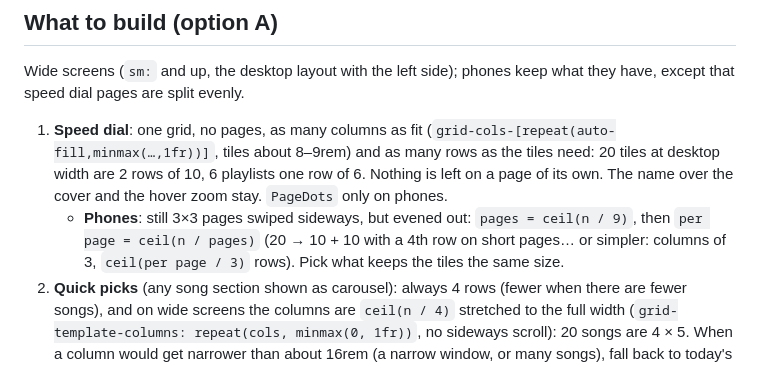
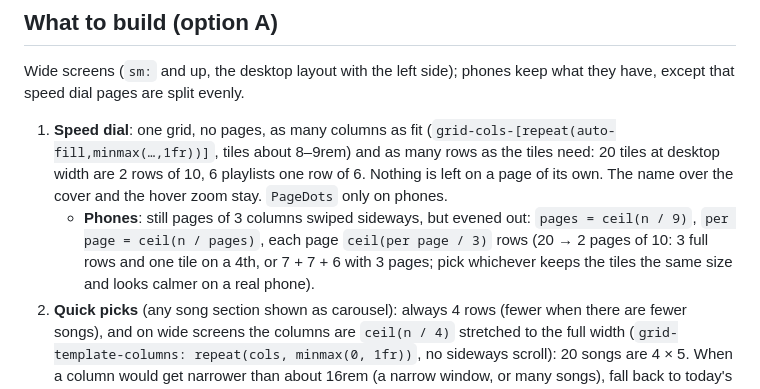
Before and after one commit to 0TrashPanda/YTMP, a Markdown page: docs/implementation/home-layout.md, the part around the change. Drawn GitHub-style.

Commit message:
Docs: Home layout plan, phone pages spelled out
Co-Authored-By: Claude Opus 5.5 <noreply@anthropic.com>

```diff
--- a/docs/implementation/home-layout.md
+++ b/docs/implementation/home-layout.md
@@ -29,9 +29,10 @@ except that speed dial pages are split evenly.
    tiles about 8–9rem) and as many rows as the tiles need: 20 tiles at desktop width are 2
    rows of 10, 6 playlists one row of 6. Nothing is left on a page of its own. The name over
    the cover and the hover zoom stay. `PageDots` only on phones.
-   - **Phones**: still 3×3 pages swiped sideways, but evened out: `pages = ceil(n / 9)`, then
-     `per page = ceil(n / pages)` (20 → 10 + 10 with a 4th row on short pages… or simpler:
-     columns of 3, `ceil(per page / 3)` rows). Pick what keeps the tiles the same size.
+   - **Phones**: still pages of 3 columns swiped sideways, but evened out: `pages = ceil(n / 9)`,
+     `per page = ceil(n / pages)`, each page `ceil(per page / 3)` rows (20 → 2 pages of 10: 3
+     full rows and one tile on a 4th, or 7 + 7 + 6 with 3 pages; pick whichever keeps the
+     tiles the same size and looks calmer on a real phone).
 2. **Quick picks** (any song section shown as carousel): always 4 rows (fewer when there are
    fewer songs), and on wide screens the columns are `ceil(n / 4)` stretched to the full
    width (`grid-template-columns: repeat(cols, minmax(0, 1fr))`, no sideways scroll): 20
```
